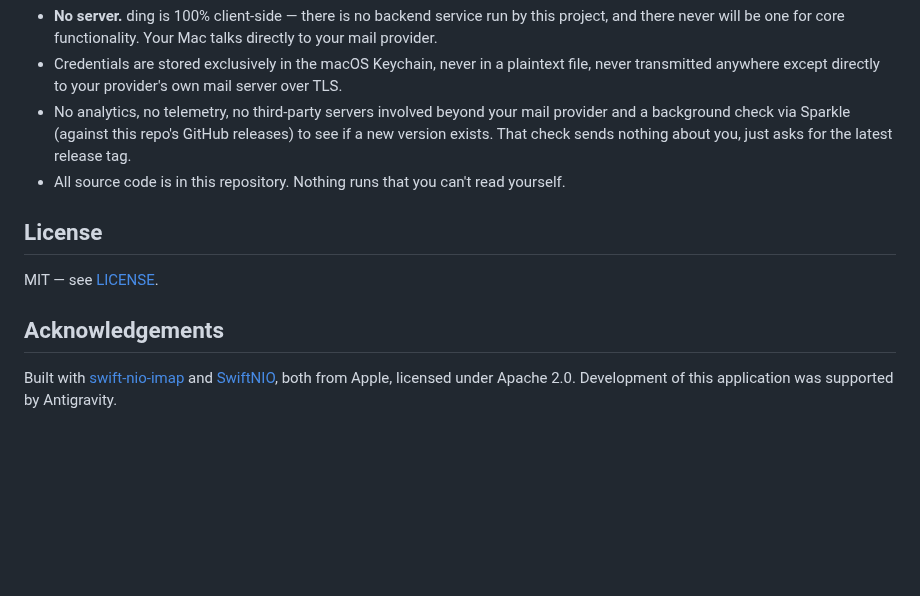
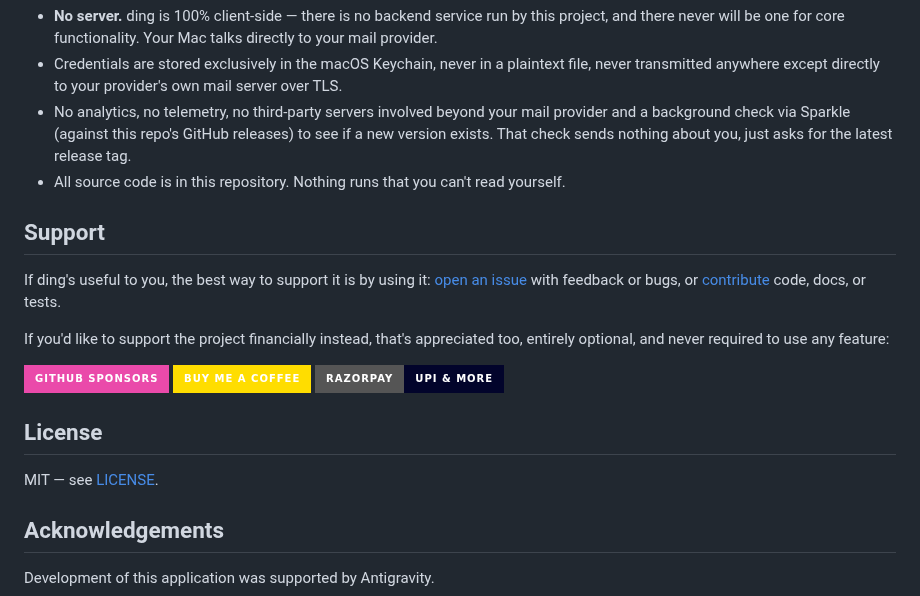
Before and after one commit to rohpod/ding, a Markdown page: README.md, the part around one of its changes. Rendered like a GitHub page; badges without logos; blank space fills up the shorter version.

```diff
--- a/README.md
+++ b/README.md
@@ -99,11 +106,20 @@ New-mail detection is based on IMAP UIDs, so you won't get duplicate notificatio
 - No analytics, no telemetry, no third-party servers involved beyond your mail provider and a background check via Sparkle (against this repo's GitHub releases) to see if a new version exists. That check sends nothing about you, just asks for the latest release tag.
 - All source code is in this repository. Nothing runs that you can't read yourself.
 
+## Support
+
+If ding's useful to you, the best way to support it is by using it: [open an issue](https://github.com/rohpod/ding/issues) with feedback or bugs, or [contribute](CONTRIBUTING.md) code, docs, or tests.
+
+If you'd like to support the project financially instead, that's appreciated too, entirely optional, and never required to use any feature:
+
+[![GitHub Sponsors](https://img.shields.io/badge/GitHub%20Sponsors-EA4AAA?style=for-the-badge&logo=githubsponsors&logoColor=white)](https://github.com/sponsors/rohpod)
+[![Buy Me a Coffee](https://img.shields.io/badge/Buy%20Me%20a%20Coffee-FFDD00?style=for-the-badge&logo=buymeacoffee&logoColor=black)](https://www.buymeacoffee.com/ding.mail)
+[![Razorpay (UPI & more)](https://img.shields.io/badge/Razorpay-UPI%20%26%20more-02042B?style=for-the-badge&logo=razorpay&logoColor=white)](https://razorpay.me/@rohpod)
+
 ## License
 
 MIT — see [LICENSE](LICENSE).
 
 ## Acknowledgements
 
-Built with [swift-nio-imap](https://github.com/apple/swift-nio-imap) and [SwiftNIO](https://github.com/apple/swift-nio), both from Apple, licensed under Apache 2.0.
 Development of this application was supported by Antigravity.
```
Also changed, not shown: other parts of README.md (+7 -0 lines), CONTRIBUTING.md (added, +33 -0 lines), .github/screenshots/01_general.png (added), .github/screenshots/02_accounts.png (added), .github/screenshots/03_about.png (added), .github/screenshots/04_menubar.png (added).
